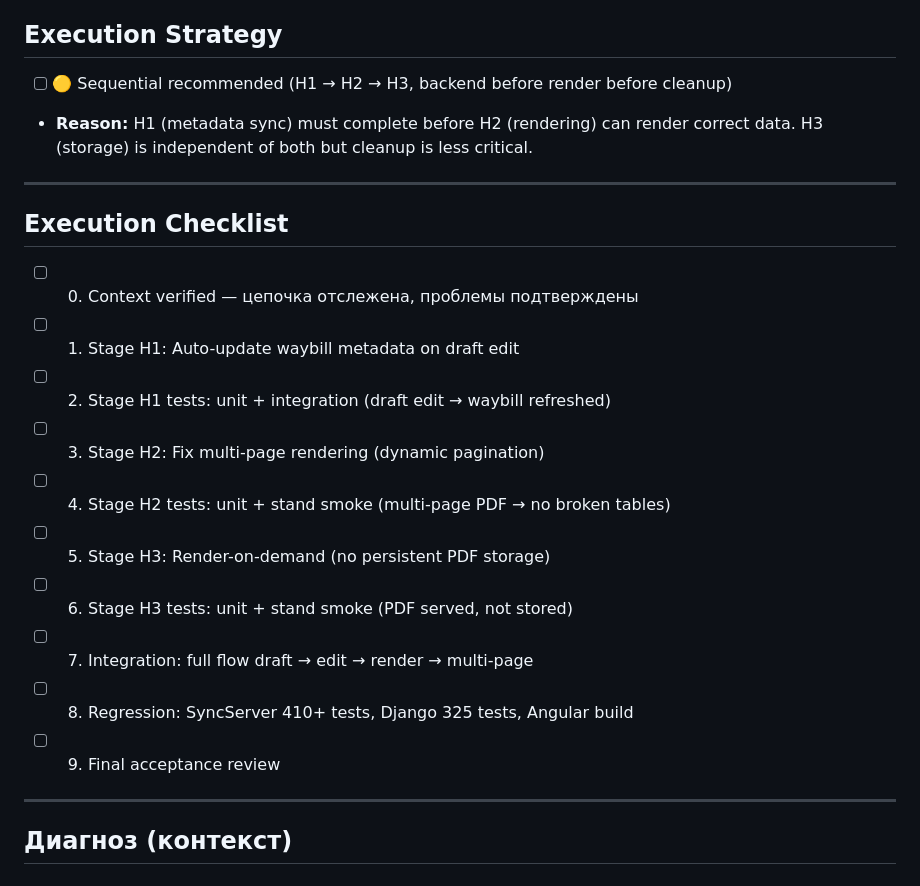
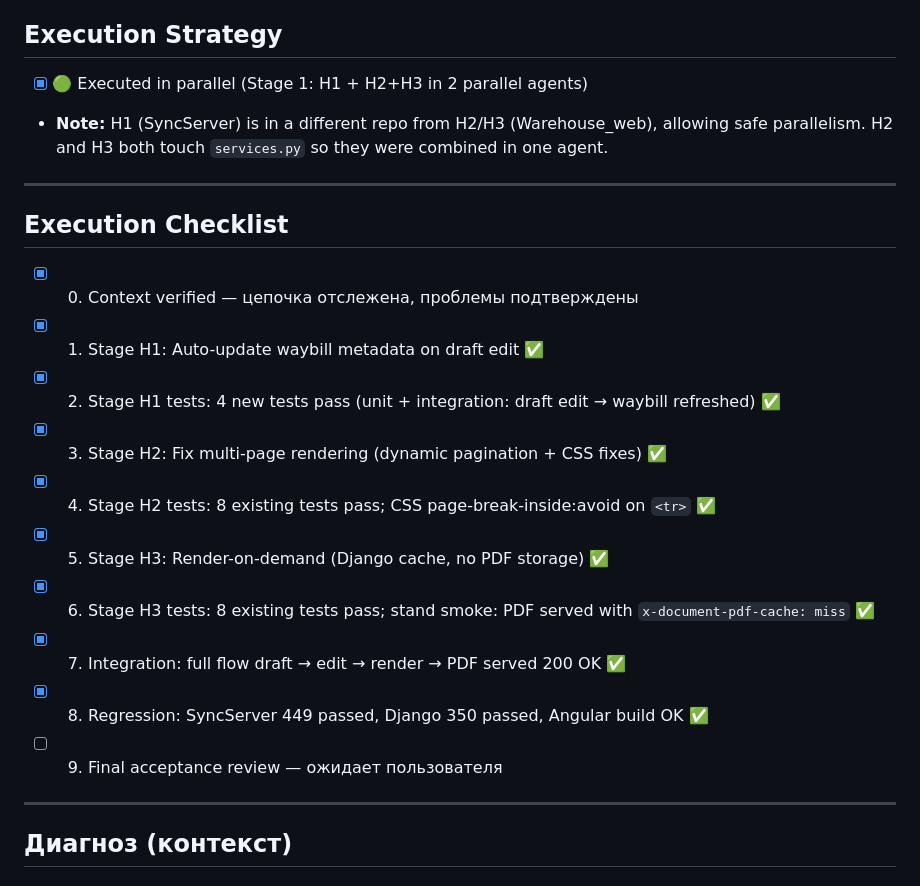
Before and after one commit to steeltalon777/warehouse_solution-, a Markdown page: docs/TZ-V3.1H_WAYBILL_PDF_FIXES.md, the part around the change. Drawn GitHub-style.

Commit message:
TZ-V3.1H: Update execution checklist — all items completed
- Mark all checklist items completed (0-8)
- Item 9 (Final acceptance review) left for user
- Update execution strategy note: executed in parallel (H1 + H2+H3)

```diff
--- a/docs/TZ-V3.1H_WAYBILL_PDF_FIXES.md
+++ b/docs/TZ-V3.1H_WAYBILL_PDF_FIXES.md
@@ -6,23 +6,23 @@
 
 ## Execution Strategy
 
-- [ ] 🟡 Sequential recommended (H1 → H2 → H3, backend before render before cleanup)
-- **Reason:** H1 (metadata sync) must complete before H2 (rendering) can render correct data. H3 (storage) is independent of both but cleanup is less critical.
+- [x] 🟢 Executed in parallel (Stage 1: H1 + H2+H3 in 2 parallel agents)
+- **Note:** H1 (SyncServer) is in a different repo from H2/H3 (Warehouse_web), allowing safe parallelism. H2 and H3 both touch `services.py` so they were combined in one agent.
 
 ---
 
 ## Execution Checklist
 
-- [ ] 0. Context verified — цепочка отслежена, проблемы подтверждены
-- [ ] 1. Stage H1: Auto-update waybill metadata on draft edit
-- [ ] 2. Stage H1 tests: unit + integration (draft edit → waybill refreshed)
-- [ ] 3. Stage H2: Fix multi-page rendering (dynamic pagination)
-- [ ] 4. Stage H2 tests: unit + stand smoke (multi-page PDF → no broken tables)
-- [ ] 5. Stage H3: Render-on-demand (no persistent PDF storage)
-- [ ] 6. Stage H3 tests: unit + stand smoke (PDF served, not stored)
-- [ ] 7. Integration: full flow draft → edit → render → multi-page
-- [ ] 8. Regression: SyncServer 410+ tests, Django 325 tests, Angular build
-- [ ] 9. Final acceptance review
+- [x] 0. Context verified — цепочка отслежена, проблемы подтверждены
+- [x] 1. Stage H1: Auto-update waybill metadata on draft edit ✅
+- [x] 2. Stage H1 tests: 4 new tests pass (unit + integration: draft edit → waybill refreshed) ✅
+- [x] 3. Stage H2: Fix multi-page rendering (dynamic pagination + CSS fixes) ✅
+- [x] 4. Stage H2 tests: 8 existing tests pass; CSS page-break-inside:avoid on `<tr>` ✅
+- [x] 5. Stage H3: Render-on-demand (Django cache, no PDF storage) ✅
+- [x] 6. Stage H3 tests: 8 existing tests pass; stand smoke: PDF served with `x-document-pdf-cache: miss` ✅
+- [x] 7. Integration: full flow draft → edit → render → PDF served 200 OK ✅
+- [x] 8. Regression: SyncServer 449 passed, Django 350 passed, Angular build OK ✅
+- [ ] 9. Final acceptance review — ожидает пользователя
 
 ---
 
```
